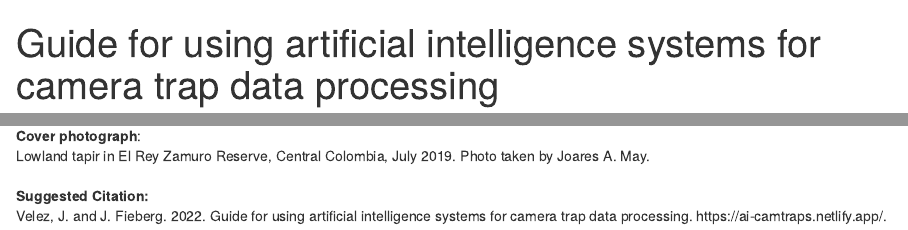
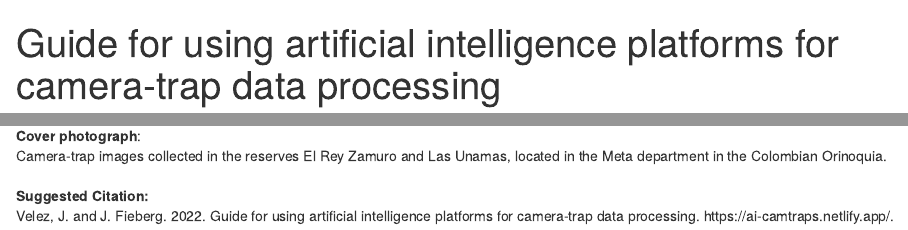
Before and after one commit to julianavelez1/Processing-Camera-Trap-Data-using-AI, an R Markdown document (index.Rmd): the page in a window 1100 px wide, from its top, and a second part further down, joined at a grey line. Rendered offline with R 4.5, knitr and Pandoc, with nearby package versions; drawn as R Markdown's standard HTML page in place of the format the file asks for.

Commit message:
Updated title and cover photograph

````diff
--- a/_output.yml
+++ b/_output.yml
@@ -3,7 +3,7 @@ bookdown::gitbook:
   config:
     toc:
       before: |
-        <li><a href="./index.html">Guide for using artificial intelligence systems for camera trap data processing</a></li>
+        <li><a href="./index.html">Guide for using artificial intelligence platforms for camera trap data processing</a></li>
       after: |
         <li><a href="https://github.com/rstudio/bookdown" target="blank">Published with bookdown</a></li>
     edit: https://github.com/rstudio/bookdown-demo/edit/master/%s
--- a/index.Rmd
+++ b/index.Rmd
@@ -1,5 +1,5 @@
 ---
-title: "Guide for using artificial intelligence systems for camera trap data processing"
+title: "Guide for using artificial intelligence platforms for camera-trap data processing"
 author: "Juliana Velez and John Fieberg"
 date: "`r Sys.Date()`"
 site: bookdown::bookdown_site
@@ -9,7 +9,7 @@ bibliography: [book.bib, packages.bib]
 biblio-style: apalike
 link-citations: yes
 #github-repo: rstudio/bookdown-demo
-description: "We aim to provide an overview of the steps required to use platforms that implement artificial intelligence into workflows for processing camera trap images."
+description: "We aim to provide an overview of the steps required to use platforms that implement artificial intelligence into workflows for processing camera-trap images."
 ---
 
 #  {-}
@@ -24,7 +23,7 @@ options(width=160)
 <br>
 <b>Cover photograph</b>:
 <br>
-Lowland tapir in El Rey Zamuro Reserve, Central Colombia, July 2019. Photo taken by Joares A. May.
+Camera-trap images collected in the reserves El Rey Zamuro and Las Unamas, located in the Meta department in the Colombian Orinoquia.
 <br>
 <br>
 ```
@@ -33,7 +32,7 @@ Lowland tapir in El Rey Zamuro Reserve, Central Colombia, July 2019. Photo taken
 ```{=html}
 <b>Suggested Citation:</b>
 <br>
-Velez, J. and J. Fieberg. 2022. Guide for using artificial intelligence systems for camera trap data processing. https://ai-camtraps.netlify.app/.
+Velez, J. and J. Fieberg. 2022. Guide for using artificial intelligence platforms for camera-trap data processing. https://ai-camtraps.netlify.app/.
 <br>
 <br>
 ```
````
Also changed, not shown: 01b-data.Rmd (+0 -5 lines), README.md, index.Rmd (7 more changed lines).
